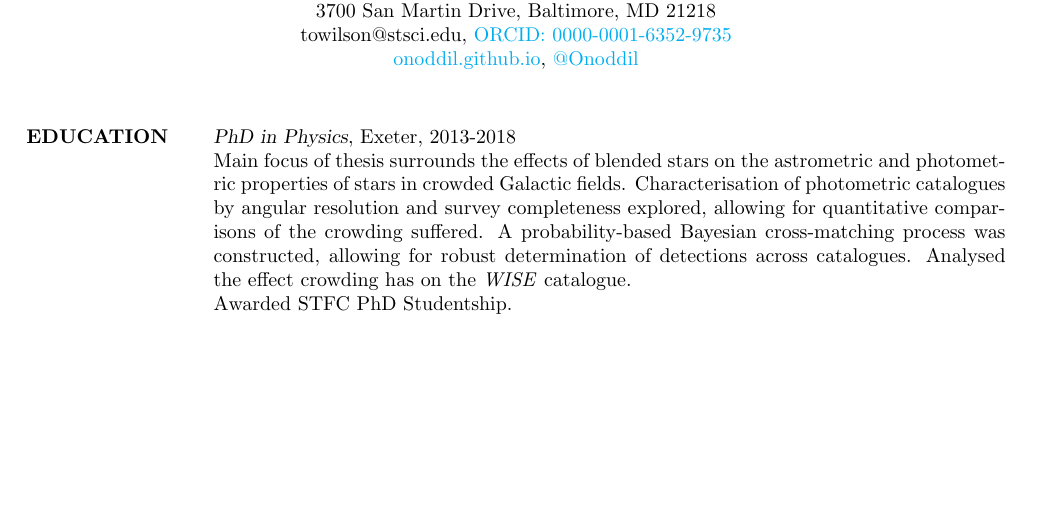
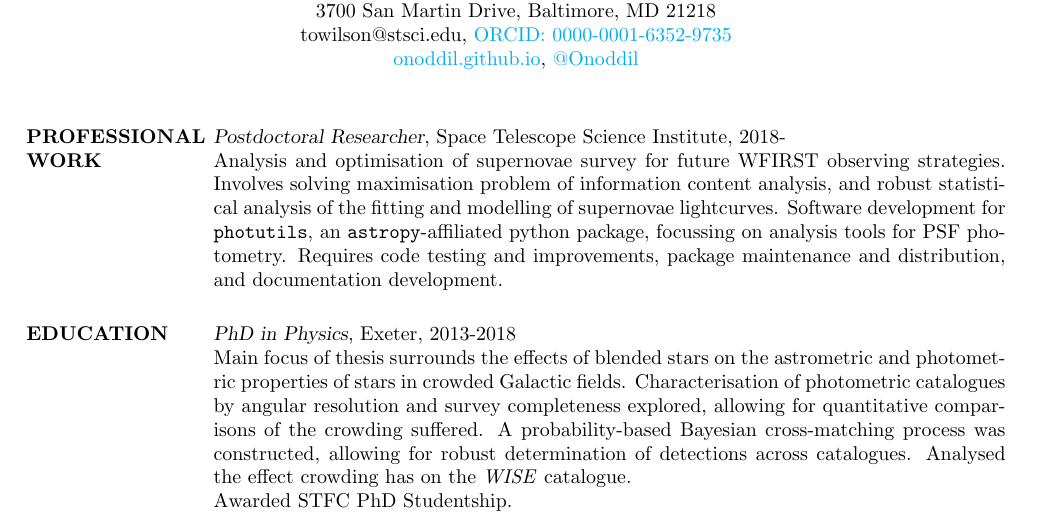
Before and after one commit to Onoddil/Onoddil.github.io, a LaTeX CV (CV/tom_j_wilson_cv.tex): part of page 1 of 2, cut so that both start at the same text, the shorter picture padded with empty space. Compiled offline with pdfLaTeX.

Commit message:
More CV updates

```diff
--- a/CV/tom_j_wilson_cv.tex
+++ b/CV/tom_j_wilson_cv.tex
@@ -61,6 +61,11 @@
 %----------------------------------------------------------------------------------------
 %	EDUCATION SECTION
 %----------------------------------------------------------------------------------------
+
+\section{PROFESSIONAL WORK}
+
+{\sl Postdoctoral Researcher}, Space Telescope Science Institute, 2018-\\
+Analysis and optimisation of supernovae survey for future WFIRST observing strategies. Involves solving maximisation problem of information content analysis, and robust statistical analysis of the fitting and modelling of supernovae lightcurves. Software development for \texttt{photutils}, an \texttt{astropy}-affiliated python package, focussing on analysis tools for PSF photometry. Requires code testing and improvements, package maintenance and distribution, and documentation development.
 
 \section{EDUCATION}
 
```
Also changed, not shown: CV/tom_j_wilson_cv.pdf.
